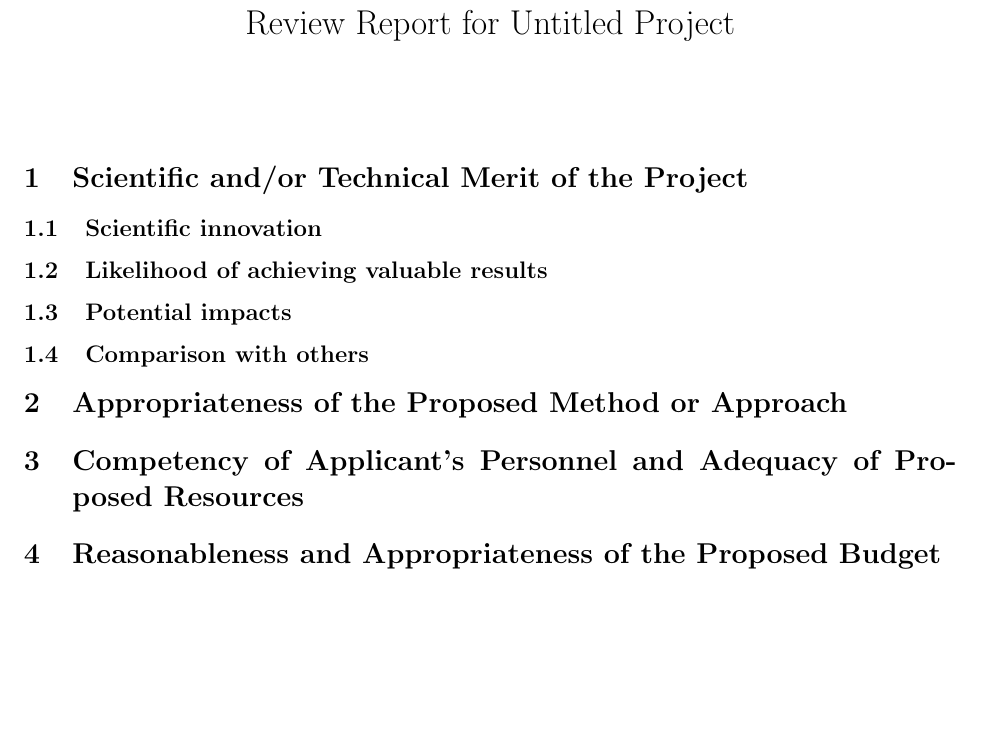
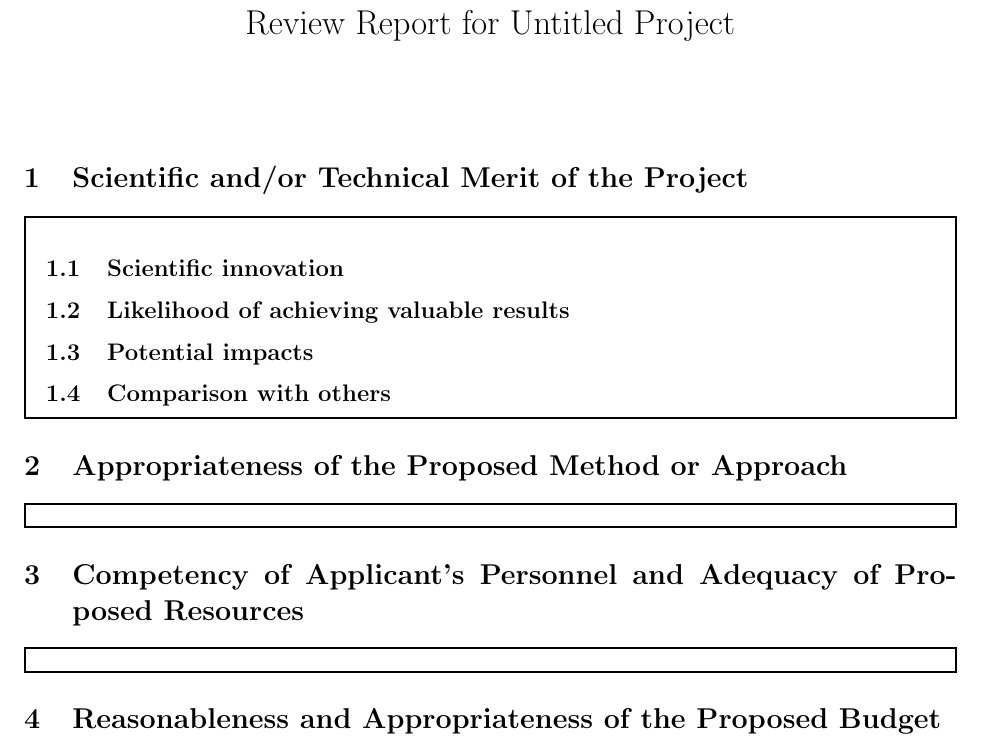
Before and after one commit to lowrank/report-template, a LaTeX document (report.tex): part of the page, cut so that both start at the same text, the shorter picture padded with empty space. Compiled offline with pdfLaTeX.

Commit message:
update report template with boxed text.

```diff
--- a/report.tex
+++ b/report.tex
@@ -1,7 +1,6 @@
 \documentclass[11pt,a4paper,final]{article}
 
 \input{report-preamble}
-\usepackage{lipsum}
 
 \title{Review Report for Untitled Project}
 \date{}
@@ -18,8 +18,15 @@
 
 \subsection{Comparison with others}
 
+\end{mdframed}
+
 \section{Appropriateness of the Proposed Method or Approach}
+\begin{mdframed}
+
+\end{mdframed}
 
 \section{Competency of Applicant’s Personnel and Adequacy of Proposed Resources}
+\begin{mdframed}
 
+\end{mdframed}
 \section{Reasonableness and Appropriateness of the Proposed Budget}
```
Also changed, not shown: report.tex (3 more changed lines).
